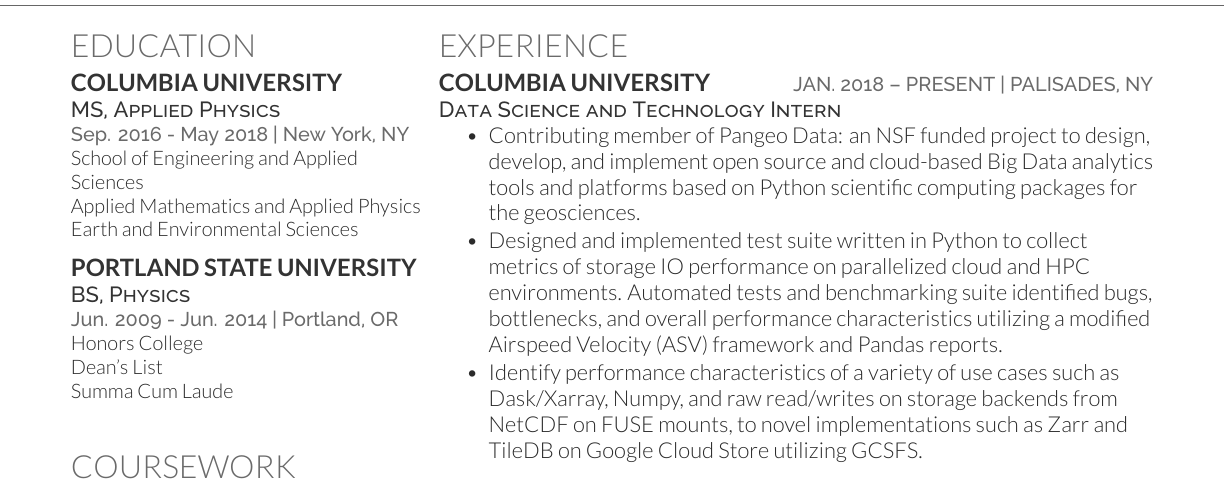
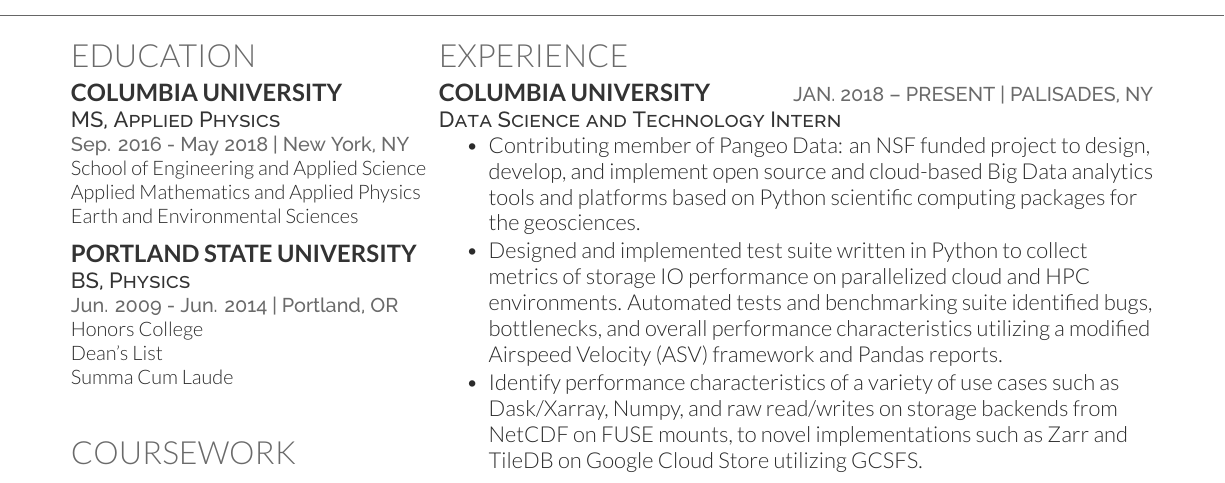
Before and after one commit to kaipak/kai-resume, a LaTeX CV (kaipak-resume-master.tex): part of page 1 of 2, cut so that both start at the same text. Compiled offline with XeLaTeX.

Commit message:
Some more minor typos fixed.

```diff
--- a/kaipak-resume-master.tex
+++ b/kaipak-resume-master.tex
@@ -85,7 +85,7 @@
     \subsection{Columbia University}
         \descript{MS, Applied Physics}
         \location{Sep. 2016 - May 2018 | New York, NY}
-        School of Engineering and Applied Sciences\\
+        School of Engineering and Applied Science\\
         Applied Mathematics and Applied Physics\\
         Earth and Environmental Sciences\\
     \sectionsep
```
Also changed, not shown: kaipak-resume-master.pdf, kaipak-resume-master.tex (2 more changed lines), 2 other files.
